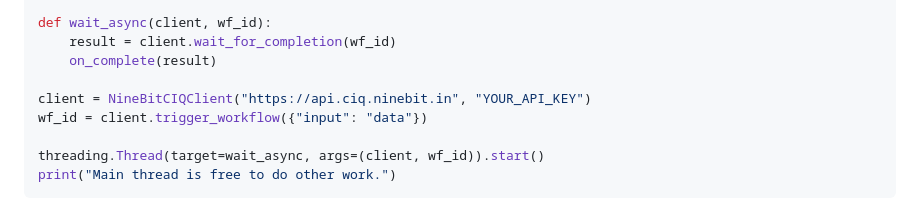
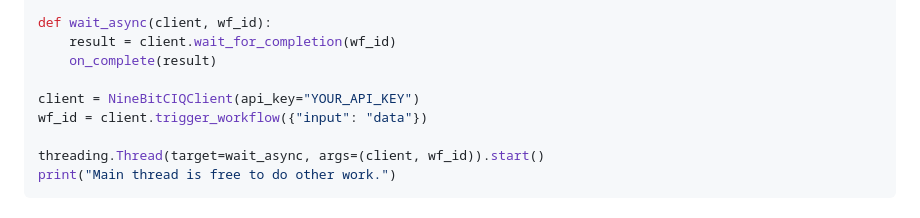
Before and after one commit to NineBit-Computing/ciq-py-client, a Markdown page: README.md, the part around the change. Rendered like a GitHub page.

Commit message:
chore: update documentation

```diff
--- a/README.md
+++ b/README.md
@@ -74,7 +74,7 @@ def wait_async(client, wf_id):
     result = client.wait_for_completion(wf_id)
     on_complete(result)
 
-client = NineBitCIQClient("https://api.ciq.ninebit.in", "YOUR_API_KEY")
+client = NineBitCIQClient(api_key="YOUR_API_KEY")
 wf_id = client.trigger_workflow({"input": "data"})
 
 threading.Thread(target=wait_async, args=(client, wf_id)).start()
```
